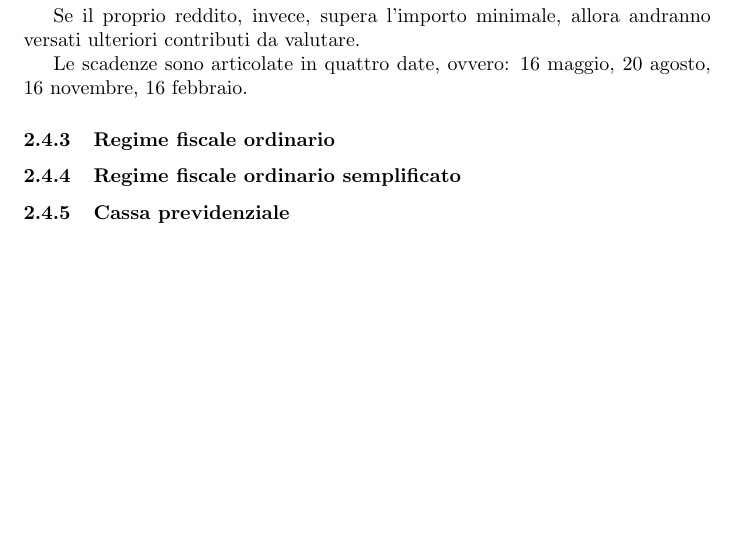
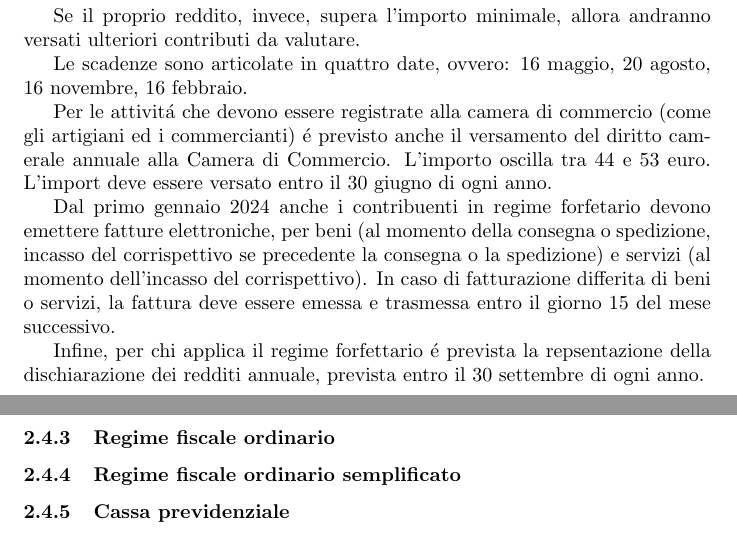
Before and after one commit to RiccardoParrino/html-css-js-train, a LaTeX CV (freelancing-res/doc.tex): part of page 6 of 9 before the commit and two parts of pages 6 and 7 of 9 after it, the two joined at a grey line, cut so that both start at the same text, the shorter picture padded with empty space. Compiled offline with pdfLaTeX.

Commit message:
adempimenti regime forfetario

```diff
--- a/freelancing-res/doc.tex
+++ b/freelancing-res/doc.tex
@@ -168,6 +168,13 @@ Se il proprio reddito, invece, supera l'importo minimale, allora andranno versat
 
 Le scadenze sono articolate in quattro date, ovvero: 16 maggio, 20 agosto, 16 novembre, 16 febbraio.
 
+Per le attivit\'a che devono essere registrate alla camera di commercio (come gli artigiani ed i commercianti) \'e previsto anche il versamento del diritto camerale annuale alla Camera di Commercio. L'importo oscilla tra 44 e 53 euro. L'import deve essere versato entro il 30 giugno di ogni anno.
+
+Dal primo gennaio 2024 anche i contribuenti in regime forfetario devono emettere fatture elettroniche, per beni (al momento della consegna o spedizione, incasso del corrispettivo se precedente la consegna o la spedizione)
+e servizi (al momento dell'incasso del corrispettivo). In caso di fatturazione differita di beni o servizi, la fattura deve essere emessa e trasmessa entro il giorno 15 del mese successivo.
+
+Infine, per chi applica il regime forfettario \'e prevista la repsentazione della dischiarazione dei redditi annuale, prevista entro il 30 settembre di ogni anno.
+
 \subsubsection{Regime fiscale ordinario}
 \subsubsection{Regime fiscale ordinario semplificato}
 
```
